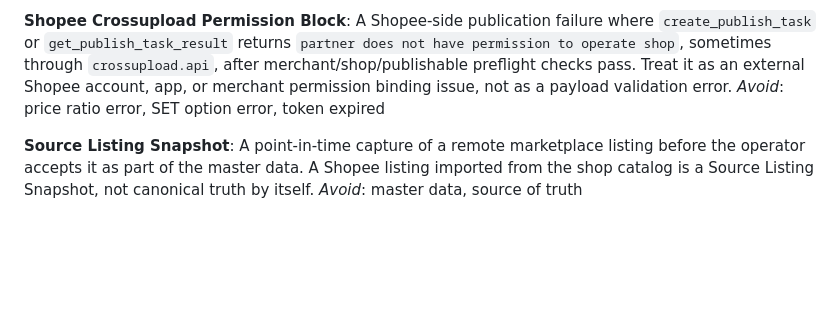
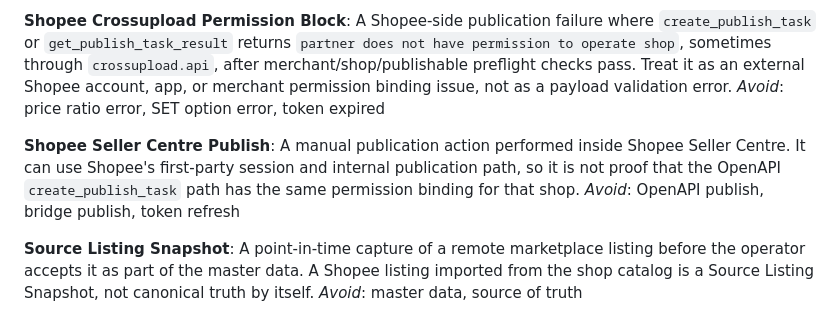
Before and after one commit to stevemoon6522/hm-project, a Markdown page: CONTEXT.md, the part around the change. Rendered like a GitHub page; blank space fills up the shorter version.

Commit message:
docs: distinguish seller centre publish path
Co-Authored-By: Codex <codex@openai.com>

```diff
--- a/CONTEXT.md
+++ b/CONTEXT.md
@@ -52,6 +52,10 @@ _Avoid_: item update, product data
 A Shopee-side publication failure where `create_publish_task` or `get_publish_task_result` returns `partner does not have permission to operate shop`, sometimes through `crossupload.api`, after merchant/shop/publishable preflight checks pass. Treat it as an external Shopee account, app, or merchant permission binding issue, not as a payload validation error.
 _Avoid_: price ratio error, SET option error, token expired
 
+**Shopee Seller Centre Publish**:
+A manual publication action performed inside Shopee Seller Centre. It can use Shopee's first-party session and internal publication path, so it is not proof that the OpenAPI `create_publish_task` path has the same permission binding for that shop.
+_Avoid_: OpenAPI publish, bridge publish, token refresh
+
 **Source Listing Snapshot**:
 A point-in-time capture of a remote marketplace listing before the operator accepts it as part of the master data. A Shopee listing imported from the shop catalog is a Source Listing Snapshot, not canonical truth by itself.
 _Avoid_: master data, source of truth
```
